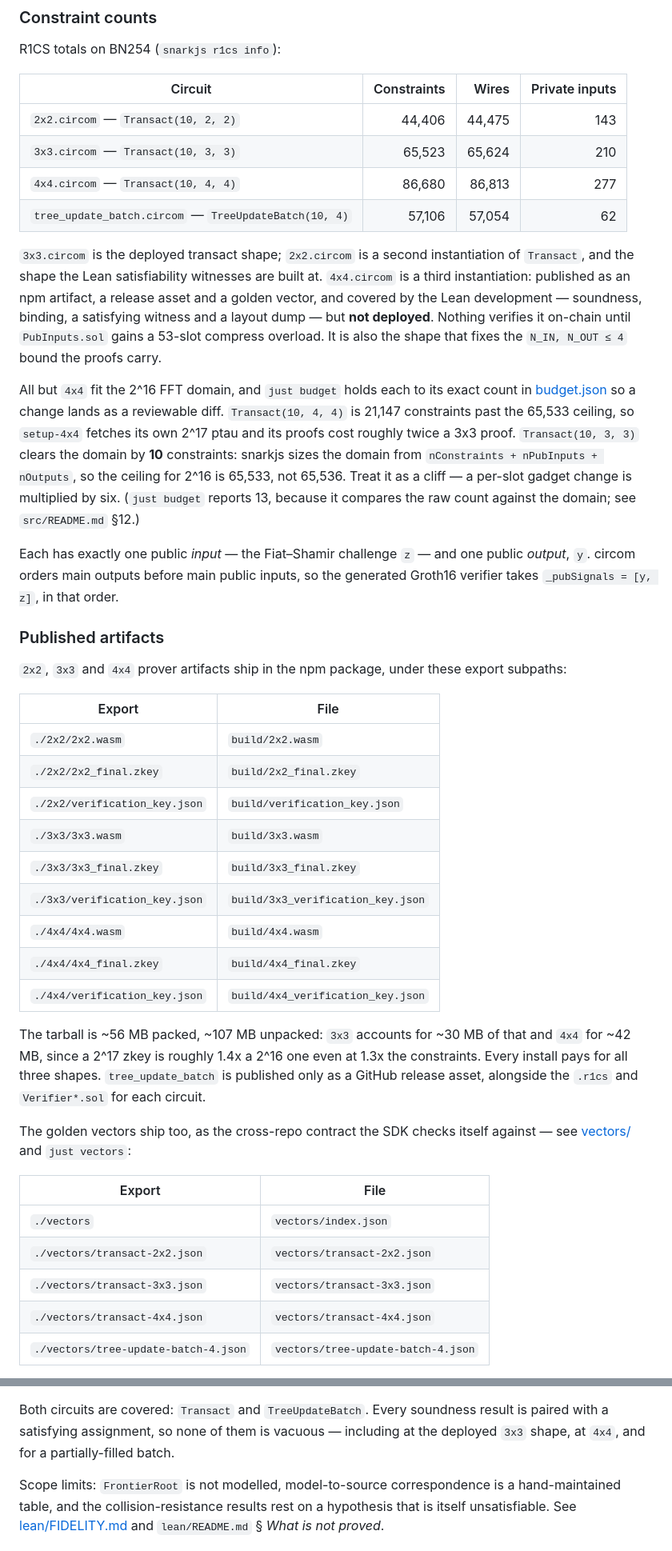
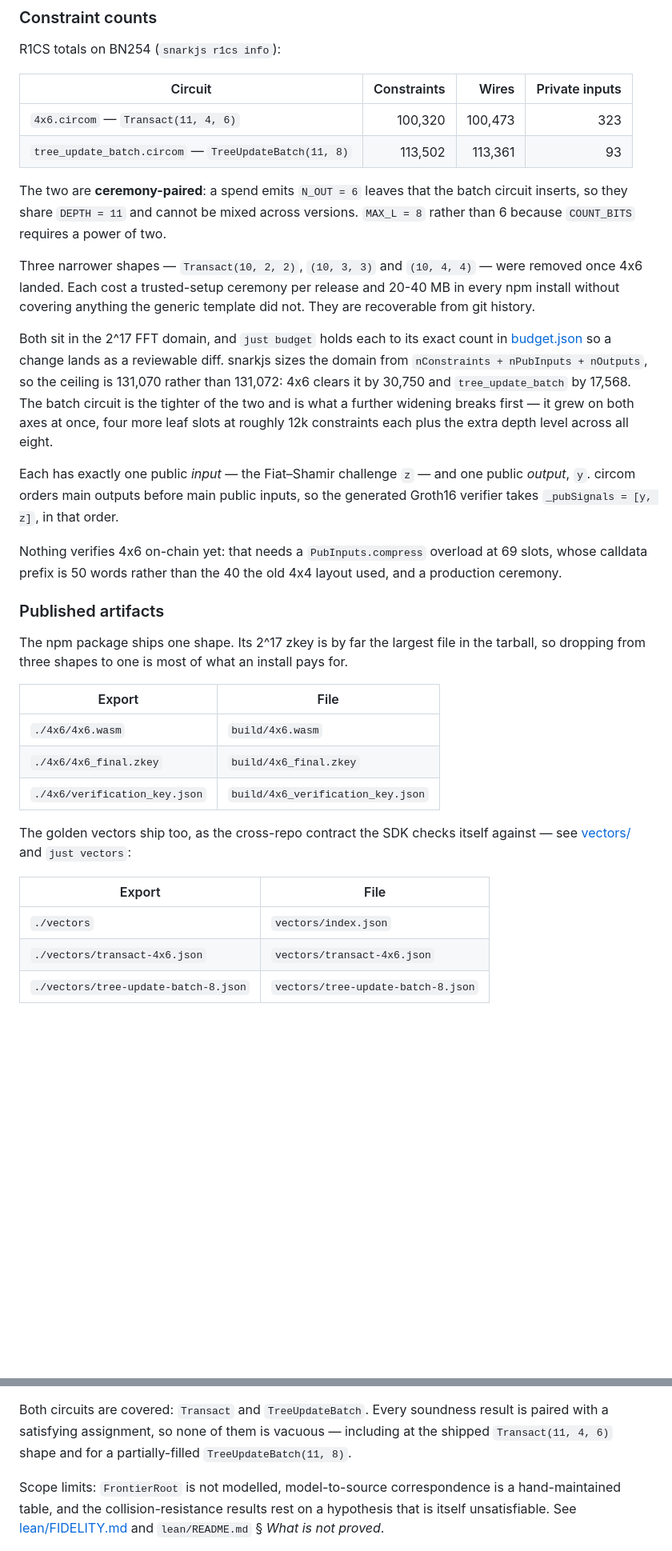
Before and after one commit to lelantos-org/circuits, a Markdown page: README.md, 2 parts joined by grey strips. Shown at 80% size. GitHub-like rendering; blank space fills up the shorter version.

Commit message:
initial commit

```diff
--- a/README.md
+++ b/README.md
@@ -15,58 +15,47 @@ npm install @lelantos-org/circuits
 
 R1CS totals on BN254 (`snarkjs r1cs info`):
 
-| Circuit                                              | Constraints | Wires  | Private inputs |
-|------------------------------------------------------|------------:|-------:|---------------:|
-| `2x2.circom` — `Transact(10, 2, 2)`                  |      44,406 | 44,475 |            143 |
-| `3x3.circom` — `Transact(10, 3, 3)`                  |      65,523 | 65,624 |            210 |
-| `4x4.circom` — `Transact(10, 4, 4)`                  |      86,680 | 86,813 |            277 |
-| `tree_update_batch.circom` — `TreeUpdateBatch(10, 4)` |      57,106 | 57,054 |             62 |
+| Circuit                                               | Constraints |   Wires | Private inputs |
+|-------------------------------------------------------|------------:|--------:|---------------:|
+| `4x6.circom` — `Transact(11, 4, 6)`                   |     100,320 | 100,473 |            323 |
+| `tree_update_batch.circom` — `TreeUpdateBatch(11, 8)` |     113,502 | 113,361 |             93 |
 
-`3x3.circom` is the deployed transact shape; `2x2.circom` is a second
-instantiation of `Transact`, and the shape the Lean satisfiability witnesses are
-built at. `4x4.circom` is a third instantiation: published as an npm artifact, a
-release asset and a golden vector, and covered by the Lean development —
-soundness, binding, a satisfying witness and a layout dump — but **not deployed**.
-Nothing verifies it on-chain until `PubInputs.sol` gains a 53-slot compress
-overload. It is also the shape that fixes the `N_IN, N_OUT ≤ 4` bound the proofs
-carry.
+The two are **ceremony-paired**: a spend emits `N_OUT = 6` leaves that the batch
+circuit inserts, so they share `DEPTH = 11` and cannot be mixed across versions.
+`MAX_L = 8` rather than 6 because `COUNT_BITS` requires a power of two.
 
-All but `4x4` fit the 2^16 FFT domain, and `just budget` holds each to its exact
-count in [budget.json](budget.json) so a change lands as a reviewable diff.
-`Transact(10, 4, 4)` is 21,147 constraints past the 65,533 ceiling, so `setup-4x4`
-fetches its own 2^17 ptau and its proofs cost roughly twice a 3x3 proof.
-`Transact(10, 3, 3)` clears the domain by **10** constraints: snarkjs sizes the
-domain from `nConstraints + nPubInputs + nOutputs`, so the ceiling for 2^16 is
-65,533, not 65,536. Treat it as a cliff — a per-slot gadget change is multiplied
-by six. (`just budget` reports 13, because it compares the raw count against the
-domain; see `src/README.md` §12.)
+Three narrower shapes — `Transact(10, 2, 2)`, `(10, 3, 3)` and `(10, 4, 4)` —
+were removed once 4x6 landed. Each cost a trusted-setup ceremony per release and
+20-40 MB in every npm install without covering anything the generic template did
+not. They are recoverable from git history.
+
+Both sit in the 2^17 FFT domain, and `just budget` holds each to its exact count
+in [budget.json](budget.json) so a change lands as a reviewable diff. snarkjs
+sizes the domain from `nConstraints + nPubInputs + nOutputs`, so the ceiling is
+131,070 rather than 131,072: 4x6 clears it by 30,750 and `tree_update_batch` by
+17,568. The batch circuit is the tighter of the two and is what a further
+widening breaks first — it grew on both axes at once, four more leaf slots at
+roughly 12k constraints each plus the extra depth level across all eight.
 
 Each has exactly one public *input* — the Fiat–Shamir challenge `z` — and one
 public *output*, `y`. circom orders main outputs before main public inputs, so
 the generated Groth16 verifier takes `_pubSignals = [y, z]`, in that order.
 
+Nothing verifies 4x6 on-chain yet: that needs a `PubInputs.compress` overload at
+69 slots, whose calldata prefix is 50 words rather than the 40 the old 4x4 layout
+used, and a production ceremony.
+
 ### Published artifacts
 
-`2x2`, `3x3` and `4x4` prover artifacts ship in the npm package, under these
-export subpaths:
+The npm package ships one shape. Its 2^17 zkey is by far the largest file in the
+tarball, so dropping from three shapes to one is most of what an install pays
+for.
 
-| Export                            | File                               |
-|-----------------------------------|------------------------------------|
-| `./2x2/2x2.wasm`                  | `build/2x2.wasm`                   |
-| `./2x2/2x2_final.zkey`            | `build/2x2_final.zkey`             |
-| `./2x2/verification_key.json`     | `build/verification_key.json`      |
-| `./3x3/3x3.wasm`                  | `build/3x3.wasm`                   |
-| `./3x3/3x3_final.zkey`            | `build/3x3_final.zkey`             |
-| `./3x3/verification_key.json`     | `build/3x3_verification_key.json`  |
-| `./4x4/4x4.wasm`                  | `build/4x4.wasm`                   |
-| `./4x4/4x4_final.zkey`            | `build/4x4_final.zkey`             |
-| `./4x4/verification_key.json`     | `build/4x4_verification_key.json`  |
-
-The tarball is ~56 MB packed, ~107 MB unpacked: `3x3` accounts for ~30 MB of
-that and `4x4` for ~42 MB, since a 2^17 zkey is roughly 1.4x a 2^16 one even at
-1.3x the constraints. Every install pays for all three shapes.
-`tree_update_batch` is published only as a GitHub release asset, alongside the
-`.r1cs` and `Verifier*.sol` for each circuit.
+| Export                          | File                               |
+|---------------------------------|------------------------------------|
+| `./4x6/4x6.wasm`                | `build/4x6.wasm`                   |
+| `./4x6/4x6_final.zkey`          | `build/4x6_final.zkey`             |
+| `./4x6/verification_key.json`   | `build/4x6_verification_key.json`  |
 
 The golden vectors ship too, as the cross-repo contract the SDK checks itself
 against — see [vectors/](vectors/) and `just vectors`:
@@ -74,8 +63,6 @@ against — see [vectors/](vectors/) and `just vectors`:
 | Export                                | File                                |
 |---------------------------------------|-------------------------------------|
 | `./vectors`                           | `vectors/index.json`                |
-| `./vectors/transact-2x2.json`         | `vectors/transact-2x2.json`         |
-| `./vectors/transact-3x3.json`         | `vectors/transact-3x3.json`         |
-| `./vectors/transact-4x4.json`         | `vectors/transact-4x4.json`         |
-| `./vectors/tree-update-batch-4.json`  | `vectors/tree-update-batch-4.json`  |
+| `./vectors/transact-4x6.json`         | `vectors/transact-4x6.json`         |
+| `./vectors/tree-update-batch-8.json`  | `vectors/tree-update-batch-8.json`  |
 
@@ -151,8 +141,8 @@ guard rejects any axiom outside [`lean/expected/axioms.txt`](lean/expected/axiom
 
 Both circuits are covered: `Transact` and `TreeUpdateBatch`. Every soundness
 result is paired with a satisfying assignment, so none of them is vacuous —
-including at the deployed `3x3` shape, at `4x4`, and for a partially-filled
-batch.
+including at the shipped `Transact(11, 4, 6)` shape and for a partially-filled
+`TreeUpdateBatch(11, 8)`.
 
 Scope limits: `FrontierRoot` is not modelled, model-to-source correspondence is a
 hand-maintained table, and the collision-resistance results rest on a hypothesis
```
Also changed, not shown: other parts of README.md (+17 -14 lines).
